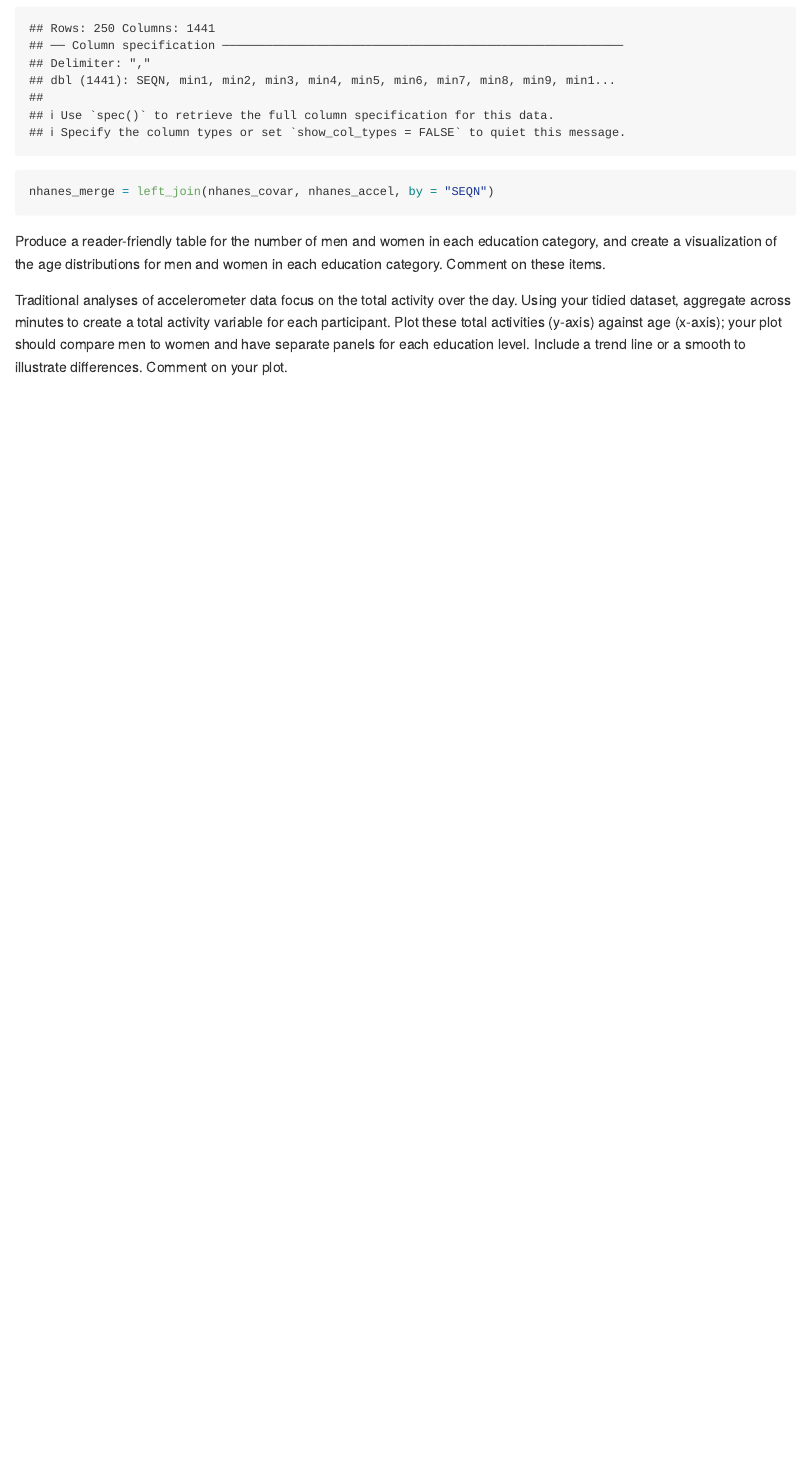
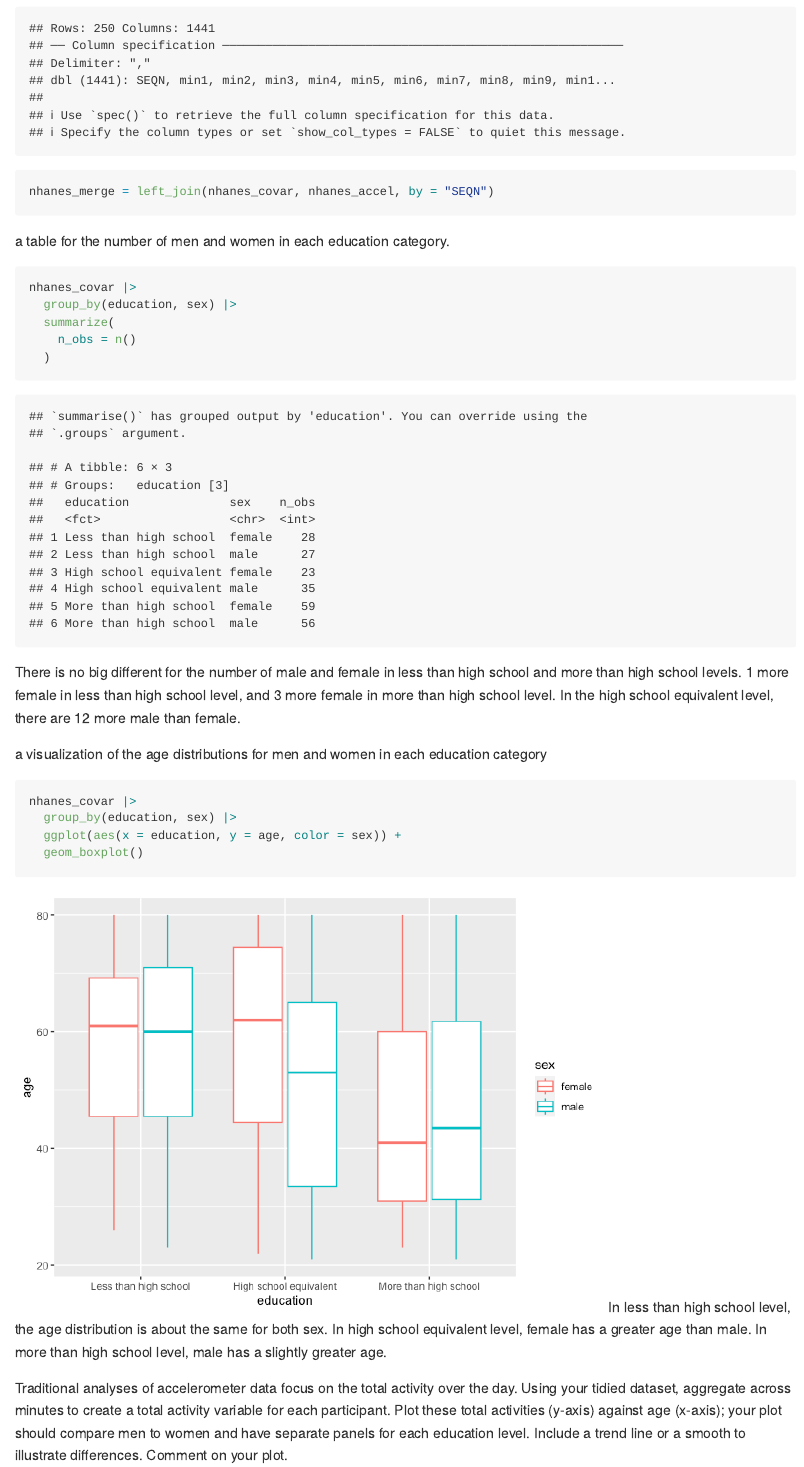
Before and after one commit to xt2288/p8105_hw3_xt2288, an R Markdown document (p8105_hw3_xt2288.Rmd): the page in a window 1100 px wide, from 6670 px down. The pictures show the output file p8105_hw3_xt2288.md that the author committed with the source, drawn offline in the style of GitHub; long lines of code are wrapped.

Commit message:
problem 3 comment on table and plot

````diff
--- a/p8105_hw3_xt2288.Rmd
+++ b/p8105_hw3_xt2288.Rmd
@@ -181,7 +181,26 @@ nhanes_merge = left_join(nhanes_covar, nhanes_accel, by = "SEQN")
 ```
 
 
-Produce a reader-friendly table for the number of men and women in each education category, and create a visualization of the age distributions for men and women in each education category. Comment on these items.
+a table for the number of men and women in each education category.
+```{r}
+nhanes_covar |>
+  group_by(education, sex) |>
+  summarize(
+    n_obs = n()
+  )
+```
+There is no big different for the number of male and female in less than high school and more than high school levels. 1 more female in less than high school level, and 3 more female in more than high school level. In the high school equivalent level, there are 12 more male than female.
+
+a visualization of the age distributions for men and women in each education category
+```{r}
+nhanes_covar |>
+  group_by(education, sex) |>
+  ggplot(aes(x = education, y = age, color = sex)) +
+  geom_boxplot()
+```
+In less than high school level, the age distribution is about the same for both sex. In high school equivalent level, female has a greater age than male. In more than high school level, male has a slightly greater age.
+
+
 
 Traditional analyses of accelerometer data focus on the total activity over the day. Using your tidied dataset, aggregate across minutes to create a total activity variable for each participant. Plot these total activities (y-axis) against age (x-axis); your plot should compare men to women and have separate panels for each education level. Include a trend line or a smooth to illustrate differences. Comment on your plot.
 
````
Also changed, not shown: p8105_hw3_xt2288.md, p8105_hw3_xt2288_files/figure-gfm/unnamed-chunk-16-1.png (added).
